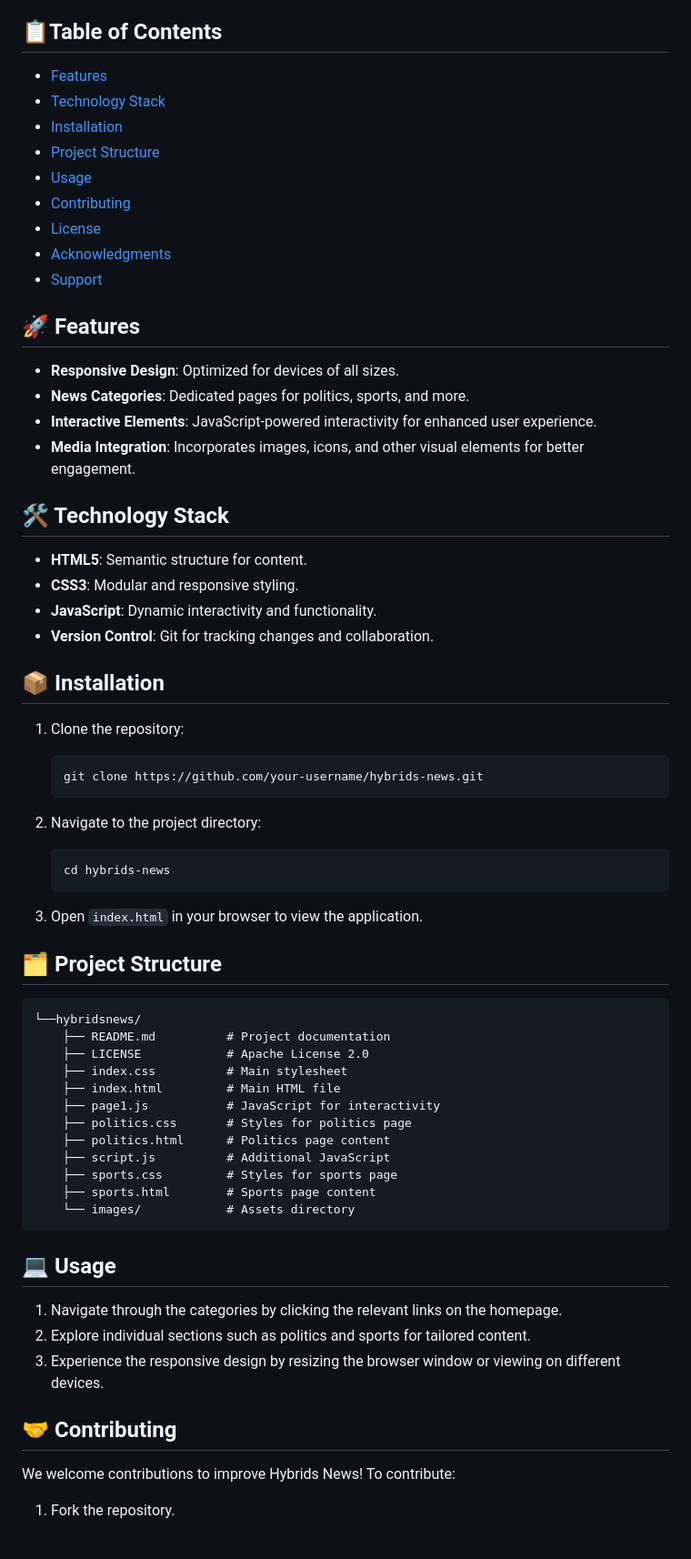
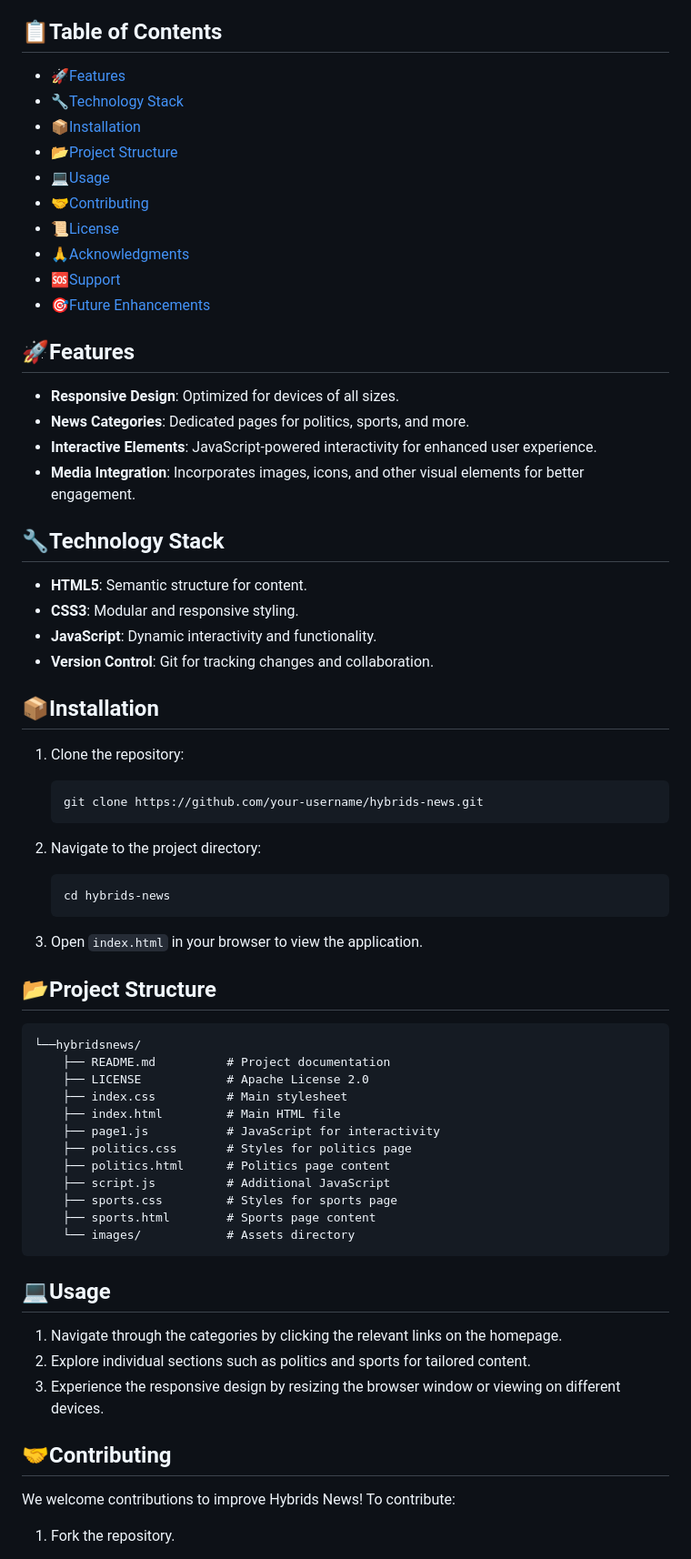
Before and after one commit to Altech001/hybridsnews, a Markdown page: README.md, the part around the change printed below. Shown: that part at 91% size. GitHub-like rendering.

Commit message:
Update readme links

````diff
--- a/README.md
+++ b/README.md
@@ -4,31 +4,32 @@ HybridsNews is a dynamic website showcasing campus blogs, featuring updates on p
 
 ## 📋Table of Contents
 
-- [Features](#features)
-- [Technology Stack](#technology-stack)
-- [Installation](#installation)
-- [Project Structure](#project-structure)
-- [Usage](#usage)
-- [Contributing](#contributing)
-- [License](#license)
-- [Acknowledgments](#acknowledgments)
-- [Support](#support)
+- [🚀Features](#features)
+- [🔧Technology Stack](#technology-stack)
+- [📦Installation](#installation)
+- [📂Project Structure](#project-structure)
+- [💻Usage](#usage)
+- [🤝Contributing](#contributing)
+- [📜License](#license)
+- [🙏Acknowledgments](#acknowledgments)
+- [🆘Support](#support)
+- [🎯Future Enhancements](#future-enhancements)
 
-## 🚀 Features
+## 🚀Features
 
 - **Responsive Design**: Optimized for devices of all sizes.
 - **News Categories**: Dedicated pages for politics, sports, and more.
 - **Interactive Elements**: JavaScript-powered interactivity for enhanced user experience.
 - **Media Integration**: Incorporates images, icons, and other visual elements for better engagement.
 
-## 🛠️ Technology Stack
+## 🔧Technology Stack
 
 - **HTML5**: Semantic structure for content.
 - **CSS3**: Modular and responsive styling.
 - **JavaScript**: Dynamic interactivity and functionality.
 - **Version Control**: Git for tracking changes and collaboration.
 
-## 📦 Installation
+## 📦Installation
 
 1. Clone the repository:
    ```bash
@@ -41,7 +42,7 @@ HybridsNews is a dynamic website showcasing campus blogs, featuring updates on p
     ```
 3. Open `index.html` in your browser to view the application.
 
-## 🗂️ Project Structure
+## 📂Project Structure
 
 ```
 └──hybridsnews/
@@ -58,13 +59,13 @@ HybridsNews is a dynamic website showcasing campus blogs, featuring updates on p
     └── images/            # Assets directory
 ```
 
-## 💻 Usage
+## 💻Usage
 
 1. Navigate through the categories by clicking the relevant links on the homepage.
 2. Explore individual sections such as politics and sports for tailored content.
 3. Experience the responsive design by resizing the browser window or viewing on different devices.
 
-## 🤝 Contributing
+## 🤝Contributing
 
 We welcome contributions to improve Hybrids News! To contribute:
 
````
Also changed, not shown: other parts of README.md (+4 -4 lines).
